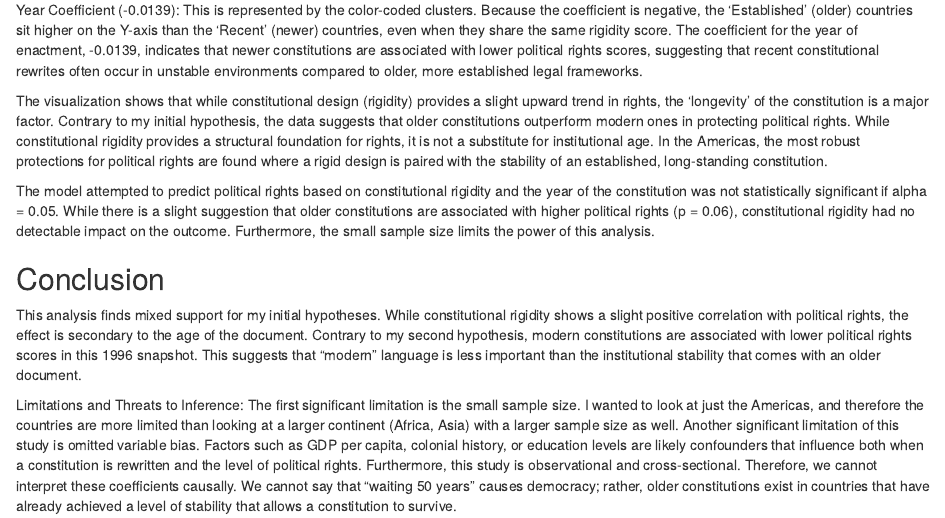
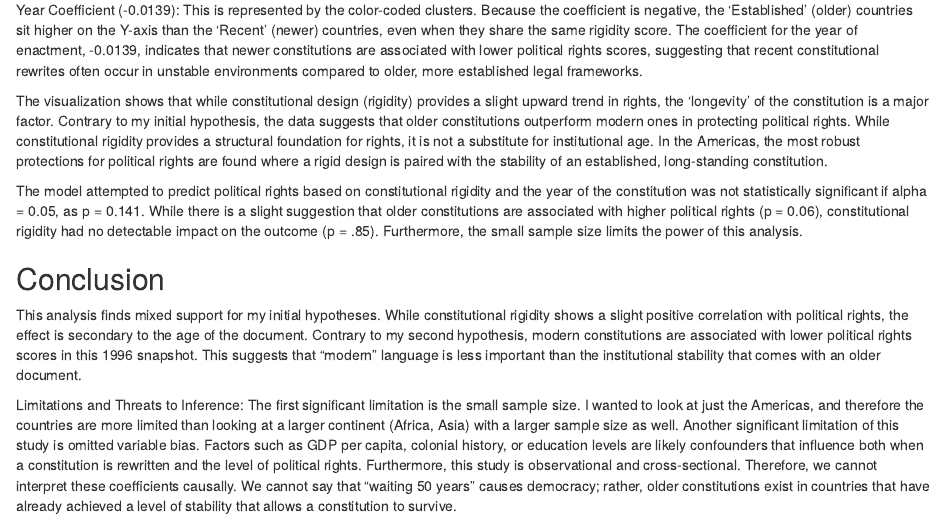
Before and after one commit to lalithasv19/ps270-final-project, an R Markdown document (index.Rmd): the page in a window 1100 px wide, from 1730 px down. Rendered offline with R 4.5, knitr and Pandoc, with nearby package versions; drawn as R Markdown's standard HTML page in place of the format the file asks for; some code elsewhere in the file could not run offline.

Commit message:
commit again

```diff
--- a/index.Rmd
+++ b/index.Rmd
@@ -144,7 +144,7 @@ Year Coefficient (-0.0139): This is represented by the color-coded clusters. Bec
 
 The visualization shows that while constitutional design (rigidity) provides a slight upward trend in rights, the 'longevity' of the constitution is a major factor. Contrary to my initial hypothesis, the data suggests that older constitutions outperform modern ones in protecting political rights. While constitutional rigidity provides a structural foundation for rights, it is not a substitute for institutional age. In the Americas, the most robust protections for political rights are found where a rigid design is paired with the stability of an established, long-standing constitution.
 
-The model attempted to predict political rights based on constitutional rigidity and the year of the constitution was not statistically significant if alpha = 0.05. While there is a slight suggestion that older constitutions are associated with higher political rights (p = 0.06), constitutional rigidity had no detectable impact on the outcome. Furthermore, the small sample size limits the power of this analysis.
+The model attempted to predict political rights based on constitutional rigidity and the year of the constitution was not statistically significant if alpha = 0.05, as p = 0.141. While there is a slight suggestion that older constitutions are associated with higher political rights (p = 0.06), constitutional rigidity had no detectable impact on the outcome (p = .85). Furthermore, the small sample size limits the power of this analysis.
 
 ## Conclusion
 
```
Also changed, not shown: index.html.
